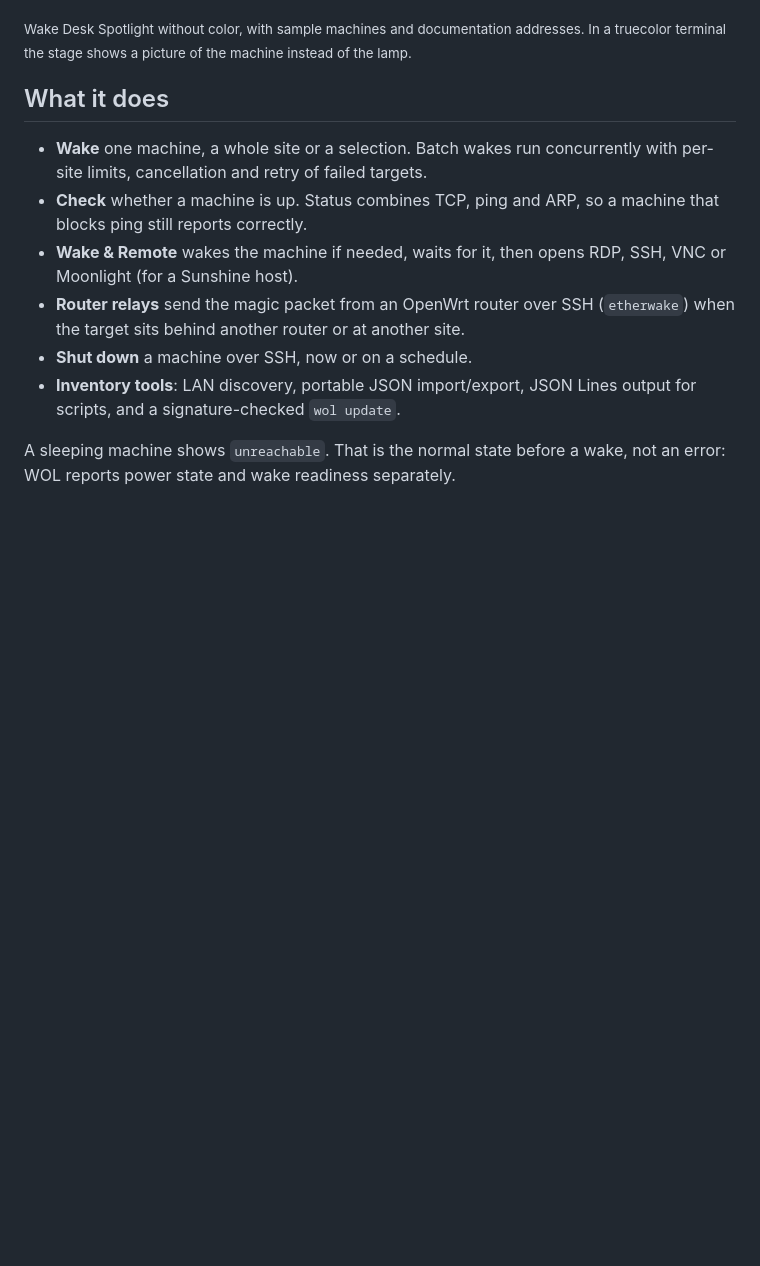
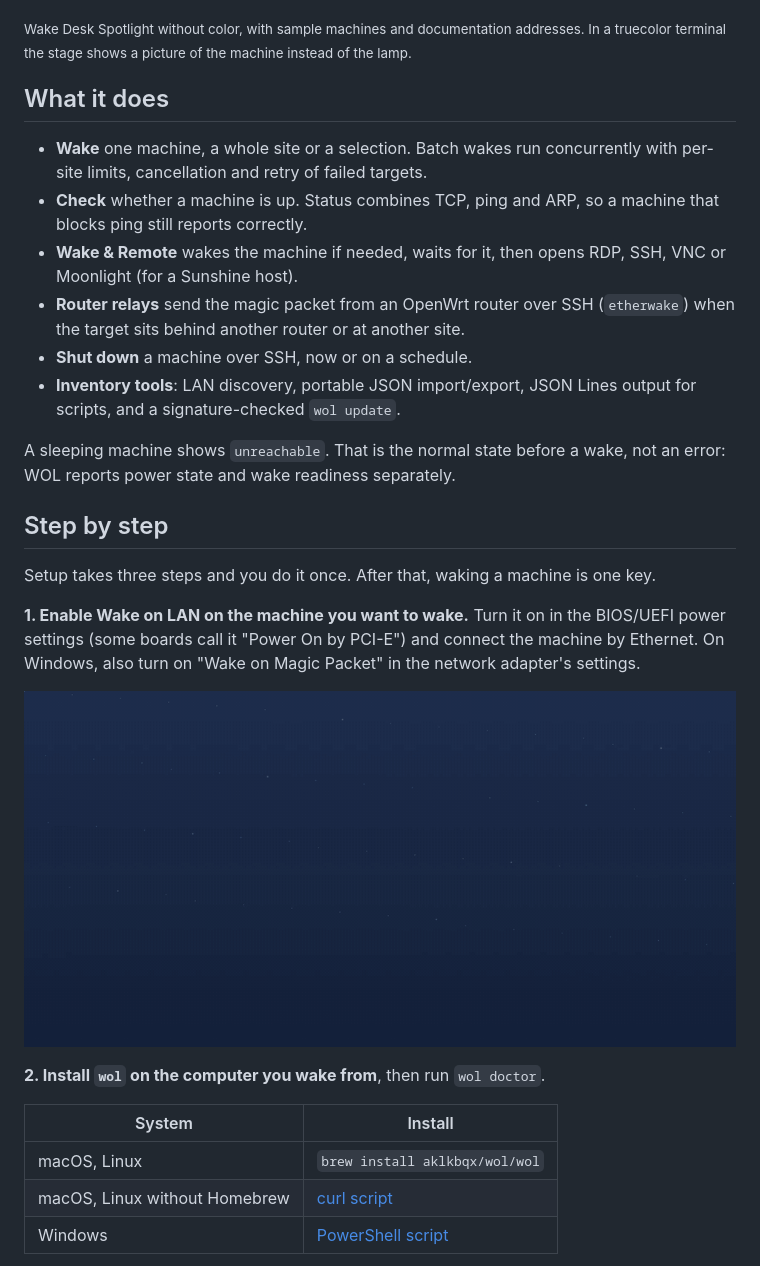
Before and after one commit to aklkbqx/wol, a Markdown page: README.md, the part around one of its changes. Rendered like a GitHub page; pictures changed too: docs/media/step1-enable-wol.gif (added); blank space fills up the shorter version.

```diff
--- a/README.md
+++ b/README.md
@@ -57,3 +57,22 @@ truecolor terminal the stage shows a picture of the machine instead of the lamp.
 A sleeping machine shows `unreachable`. That is the normal state before a wake,
 not an error: WOL reports power state and wake readiness separately.
 
+## Step by step
+
+Setup takes three steps and you do it once. After that, waking a machine is one key.
+
+**1. Enable Wake on LAN on the machine you want to wake.** Turn it on in the
+BIOS/UEFI power settings (some boards call it "Power On by PCI-E") and connect
+the machine by Ethernet. On Windows, also turn on "Wake on Magic Packet" in the
+network adapter's settings.
+
+![Enable Wake on LAN in the BIOS and plug in Ethernet](docs/media/step1-enable-wol.gif)
+
+**2. Install `wol` on the computer you wake from**, then run `wol doctor`.
+
+| System | Install |
+|--------|---------|
+| macOS, Linux | `brew install aklkbqx/wol/wol` |
+| macOS, Linux without Homebrew | [curl script](#macos-and-linux-without-homebrew) |
+| Windows | [PowerShell script](#windows) |
+
```
Also changed, not shown: other parts of README.md (+67 -5 lines), docs/media/step3-add-machines.gif (added), docs/media/step4-wake.gif (added), docs/media/step5-wake-and-remote.gif (added).
